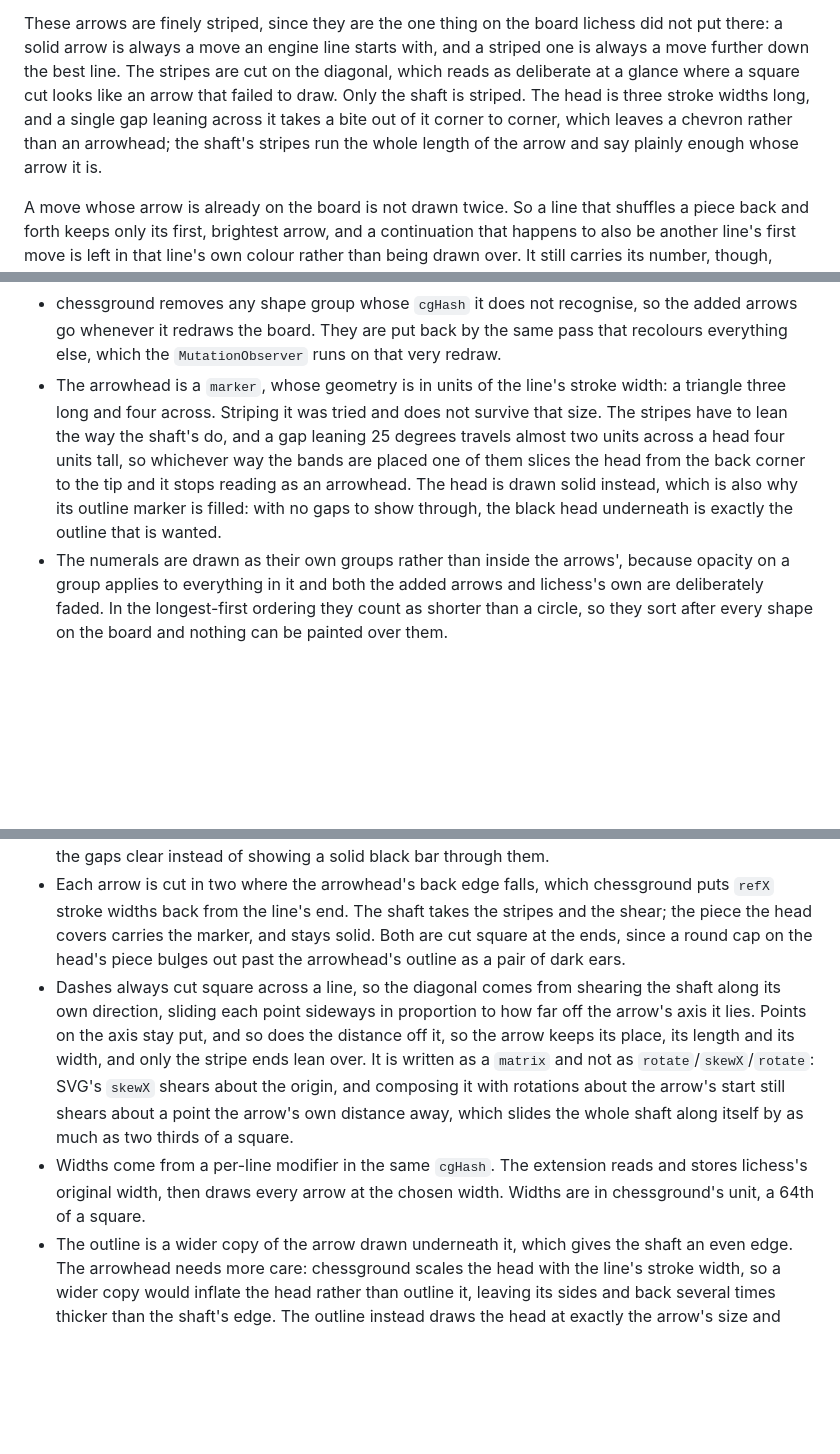
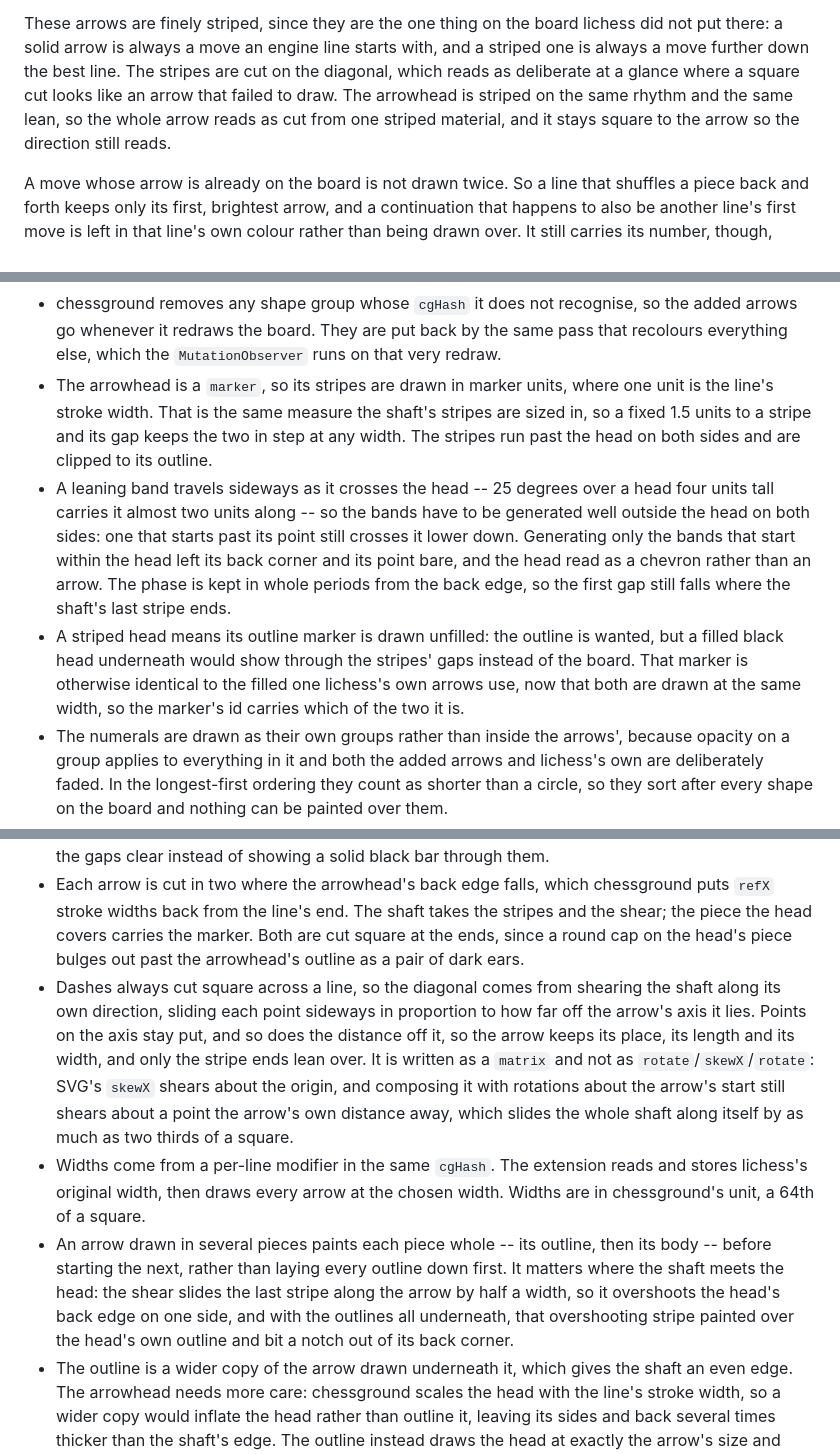
Before and after one commit to aryavolkan/lichess-arrow-colors, a Markdown page: README.md, 3 parts joined by grey strips. GitHub-like rendering; blank space fills up the shorter version.

```diff
--- a/README.md
+++ b/README.md
@@ -111,11 +111,10 @@ These arrows are finely striped, since they are the one thing on the board
 lichess did not put there: a solid arrow is always a move an engine line
 starts with, and a striped one is always a move further down the best line.
 The stripes are cut on the diagonal, which reads as deliberate at a glance
-where a square cut looks like an arrow that failed to draw. Only the shaft is
-striped. The head is three stroke widths long, and a single gap leaning across
-it takes a bite out of it corner to corner, which leaves a chevron rather than
-an arrowhead; the shaft's stripes run the whole length of the arrow and say
-plainly enough whose arrow it is.
+where a square cut looks like an arrow that failed to draw. The arrowhead is
+striped on the same rhythm and the same lean, so the whole arrow reads as cut
+from one striped material, and it stays square to the arrow so the direction
+still reads.
 
 A move whose arrow is already on the board is not drawn twice. So a line that
 shuffles a piece back and forth keeps only its first, brightest arrow, and a
@@ -180,15 +179,23 @@ Colours and opacity can be changed from the extension's options page
   the added arrows go whenever it redraws the board. They are put back by the
   same pass that recolours everything else, which the `MutationObserver` runs
   on that very redraw.
-- The arrowhead is a `marker`, whose geometry is in units of the line's stroke
-  width: a triangle three long and four across. Striping it was tried and does
-  not survive that size. The stripes have to lean the way the shaft's do, and a
-  gap leaning 25 degrees travels almost two units across a head four units
-  tall, so whichever way the bands are placed one of them slices the head from
-  the back corner to the tip and it stops reading as an arrowhead. The head is
-  drawn solid instead, which is also why its outline marker is filled: with no
-  gaps to show through, the black head underneath is exactly the outline that
-  is wanted.
+- The arrowhead is a `marker`, so its stripes are drawn in marker units, where
+  one unit is the line's stroke width. That is the same measure the shaft's
+  stripes are sized in, so a fixed 1.5 units to a stripe and its gap keeps the
+  two in step at any width. The stripes run past the head on both sides and are
+  clipped to its outline.
+- A leaning band travels sideways as it crosses the head -- 25 degrees over a
+  head four units tall carries it almost two units along -- so the bands have
+  to be generated well outside the head on both sides: one that starts past its
+  point still crosses it lower down. Generating only the bands that start
+  within the head left its back corner and its point bare, and the head read as
+  a chevron rather than an arrow. The phase is kept in whole periods from the
+  back edge, so the first gap still falls where the shaft's last stripe ends.
+- A striped head means its outline marker is drawn unfilled: the outline is
+  wanted, but a filled black head underneath would show through the stripes'
+  gaps instead of the board. That marker is otherwise identical to the filled
+  one lichess's own arrows use, now that both are drawn at the same width, so
+  the marker's id carries which of the two it is.
 - The numerals are drawn as their own groups rather than inside the arrows',
   because opacity on a group applies to everything in it and both the added
   arrows and lichess's own are deliberately faded. In the longest-first ordering they count as
@@ -207,7 +214,7 @@ Colours and opacity can be changed from the extension's options page
 - Each arrow is cut in two where the arrowhead's back edge falls, which
   chessground puts `refX` stroke widths back from the line's end. The shaft
   takes the stripes and the shear; the piece the head covers carries the
-  marker, and stays solid. Both are cut square at the ends, since a round cap on the head's
+  marker. Both are cut square at the ends, since a round cap on the head's
   piece bulges out past the arrowhead's outline as a pair of dark ears.
 - Dashes always cut square across a line, so the diagonal comes from shearing
   the shaft along its own direction, sliding each point sideways in proportion
@@ -221,6 +228,12 @@ Colours and opacity can be changed from the extension's options page
 - Widths come from a per-line modifier in the same `cgHash`. The extension
   reads and stores lichess's original width, then draws every arrow at the
   chosen width. Widths are in chessground's unit, a 64th of a square.
+- An arrow drawn in several pieces paints each piece whole -- its outline, then
+  its body -- before starting the next, rather than laying every outline down
+  first. It matters where the shaft meets the head: the shear slides the last
+  stripe along the arrow by half a width, so it overshoots the head's back edge
+  on one side, and with the outlines all underneath, that overshooting stripe
+  painted over the head's own outline and bit a notch out of its back corner.
 - The outline is a wider copy of the arrow drawn underneath it, which gives the
   shaft an even edge. The arrowhead needs more care: chessground scales the head
   with the line's stroke width, so a wider copy would inflate the head rather
```
Also changed, not shown: STORE_LISTING.md (+2 -2 lines), store/screenshots/arrows-equal-1280x800.png, store/screenshots/arrows-equal-640x400.png, store/screenshots/arrows-spread-1280x800.png, store/screenshots/arrows-spread-640x400.png, 3 other files.
